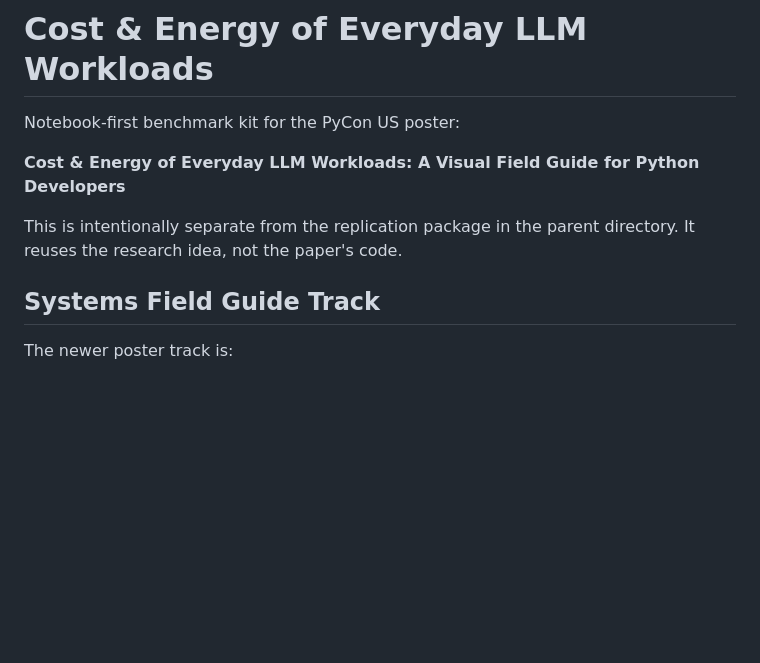
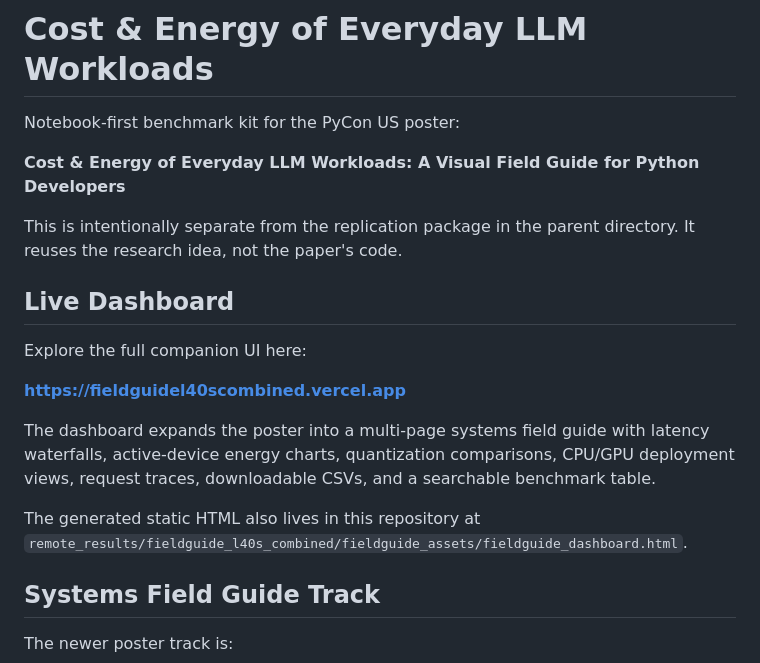
Before and after one commit to shivaylamba/pycon-2026-poster, a Markdown page: README.md, the part around the change. GitHub-like rendering; blank space fills up the shorter version.

Commit message:
Add live dashboard link to README

```diff
--- a/README.md
+++ b/README.md
@@ -6,6 +6,20 @@ Notebook-first benchmark kit for the PyCon US poster:
 
 This is intentionally separate from the replication package in the parent
 directory. It reuses the research idea, not the paper's code.
+
+## Live Dashboard
+
+Explore the full companion UI here:
+
+**https://fieldguidel40scombined.vercel.app**
+
+The dashboard expands the poster into a multi-page systems field guide with
+latency waterfalls, active-device energy charts, quantization comparisons,
+CPU/GPU deployment views, request traces, downloadable CSVs, and a searchable
+benchmark table.
+
+The generated static HTML also lives in this repository at
+`remote_results/fieldguide_l40s_combined/fieldguide_assets/fieldguide_dashboard.html`.
 
 ## Systems Field Guide Track
 
```
